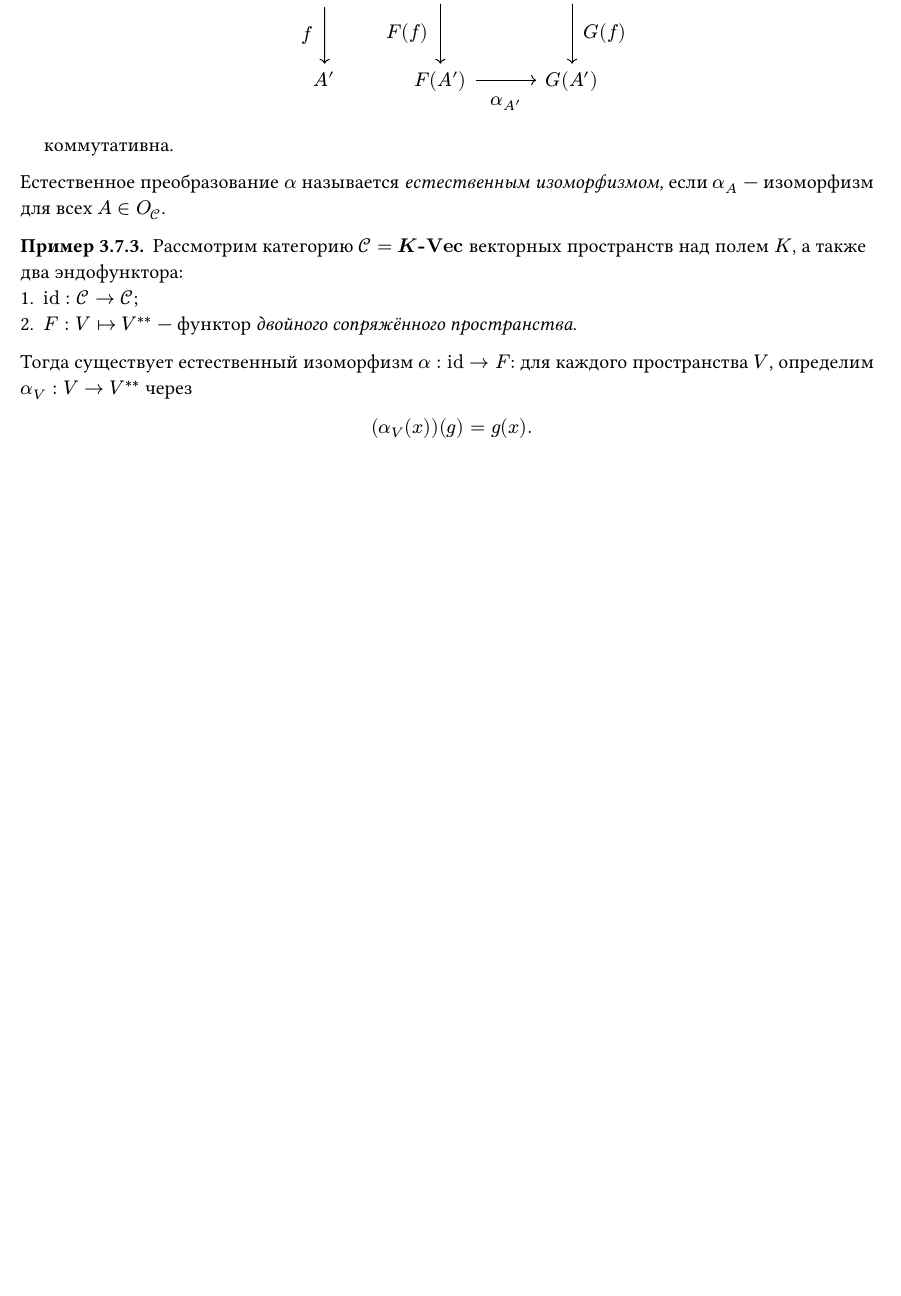
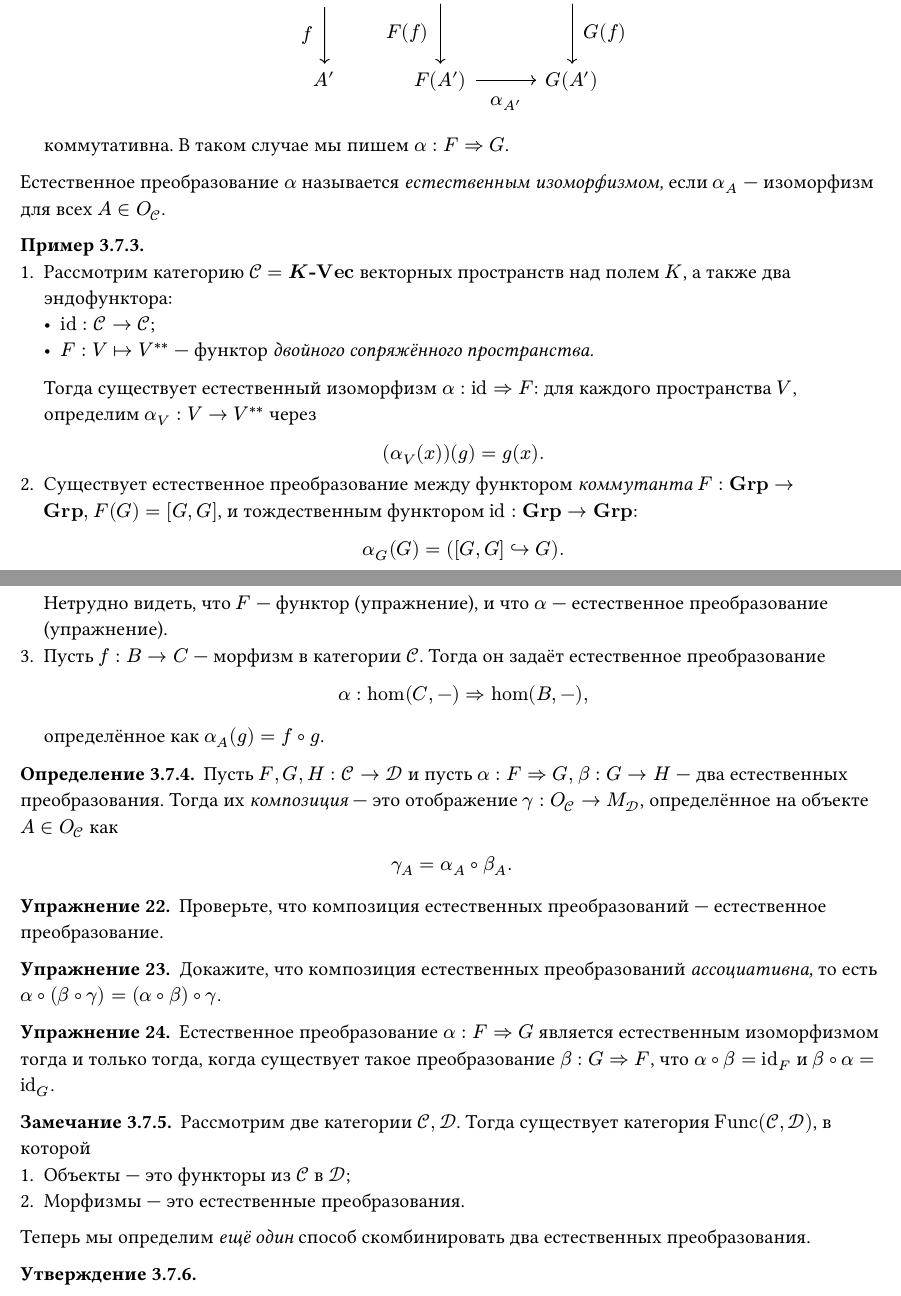
Before and after one commit to thornoar/category-theory-course, a Typst document (material.typ): part of page 12 of 12 before the commit and two parts of pages 12 and 13 of 13 after it, the two joined at a grey line, cut so that both start at the same text, the shorter picture padded with empty space. The pictures show the PDF file material.pdf that the author committed with the source.

Commit message:
26 Jun 2026 (Fri): 11:21

```diff
--- a/material.typ
+++ b/material.typ
@@ -694,19 +694,60 @@
         $)
       )
     }
-    коммутативна.
+    коммутативна. В таком случае мы пишем $alpha : F => G$.
   Естественное преобразование $alpha$ называется _естественным изоморфизмом,_ если $alpha_A$ --- изоморфизм для всех $A in ob(#C)$.
 ]
 
 #exam[
-  Рассмотрим категорию $#C = #cat[$K$-Vec]$ векторных пространств над полем $K$, а также два эндофунктора:
-  + $id : #C -> #C$;
-  // + $F : V |-> V^* = hom_#C (V, K)$ --- функтор сопряжённого пространства; и
-  + $F : V |-> V^(**)$ --- функтор _двойного сопряжённого пространства._
-  Тогда существует естественный изоморфизм $alpha : id -> F$: для каждого пространства $V$, определим $alpha_V : V -> V^(**)$ через
+  + Рассмотрим категорию $#C = #cat[$K$-Vec]$ векторных пространств над полем $K$, а также два эндофунктора:
+    - $id : #C -> #C$;
+    // + $F : V |-> V^* = hom_#C (V, K)$ --- функтор сопряжённого пространства; и
+    - $F : V |-> V^(**)$ --- функтор _двойного сопряжённого пространства._
+    Тогда существует естественный изоморфизм $alpha : id => F$: для каждого пространства $V$, определим $alpha_V : V -> V^(**)$ через
+    $
+      (alpha_V (x))(g) = g(x).
+    $
+  + Существует естественное преобразование между функтором _коммутанта_ $F : cat("Grp") -> cat("Grp"), med F(G) = [G,G]$, и тождественным функтором $id : cat("Grp") -> cat("Grp")$:
+    $
+      alpha_G (G) = ([G,G] arrow.hook G).
+    $
+    Нетрудно видеть, что $F$ --- функтор (упражнение), и что $alpha$ --- естественное преобразование (упражнение).
+  + Пусть $f : B -> C$ --- морфизм в категории $#C$. Тогда он задаёт естественное преобразование
+    $
+      alpha : hom(C, -) => hom(B, -),
+    $
+    определённое как $alpha_A (g) = f circ g$.
+]
+
+#def[
+  Пусть $F,G,H : #C -> #D$ и пусть $alpha : F => G, med beta : G -> H$ --- два естественных преобразования. Тогда их _композиция_ --- это отображение $gamma : ob(#C) -> mor(#D)$, определённое на объекте $A in ob(#C)$ как
   $
-    (alpha_V (x))(g) = g(x).
+    gamma_A = alpha_A circ beta_A.
   $
+]
+
+#exer[
+  Проверьте, что композиция естественных преобразований --- естественное преобразование.
+]
+
+#exer[
+  Докажите, что композиция естественных преобразований _ассоциативна,_ то есть $alpha circ (beta circ gamma) = (alpha circ beta) circ gamma$.
+]
+
+#exer[
+  Естественное преобразование $alpha : F => G$ является естественным изоморфизмом тогда и только тогда, когда существует такое преобразование $beta : G => F$, что $alpha circ beta = id_F$ и $beta circ alpha = id_G$.
+]
+
+#rem[
+  Рассмотрим две категории $#C, #D$. Тогда существует категория $"Func"(#C, #D)$, в которой
+  + Объекты --- это функторы из $#C$ в $#D$;
+  + Морфизмы --- это естественные преобразования.
+]
+
+Теперь мы определим _ещё один_ способ скомбинировать два естественных преобразования.
+
+#stat[
+
 ]
 
 // #exer[
```
Also changed, not shown: material.pdf.
